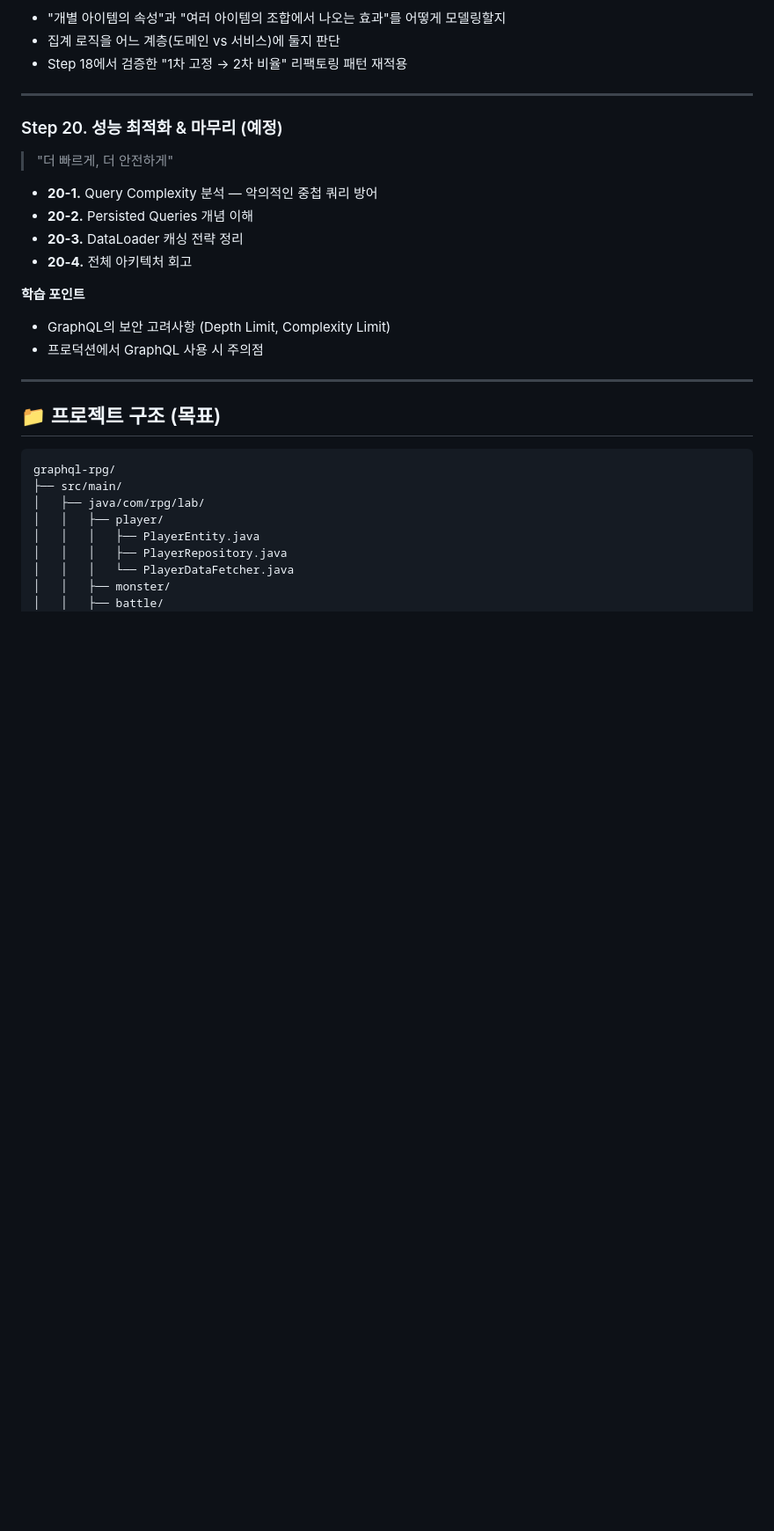
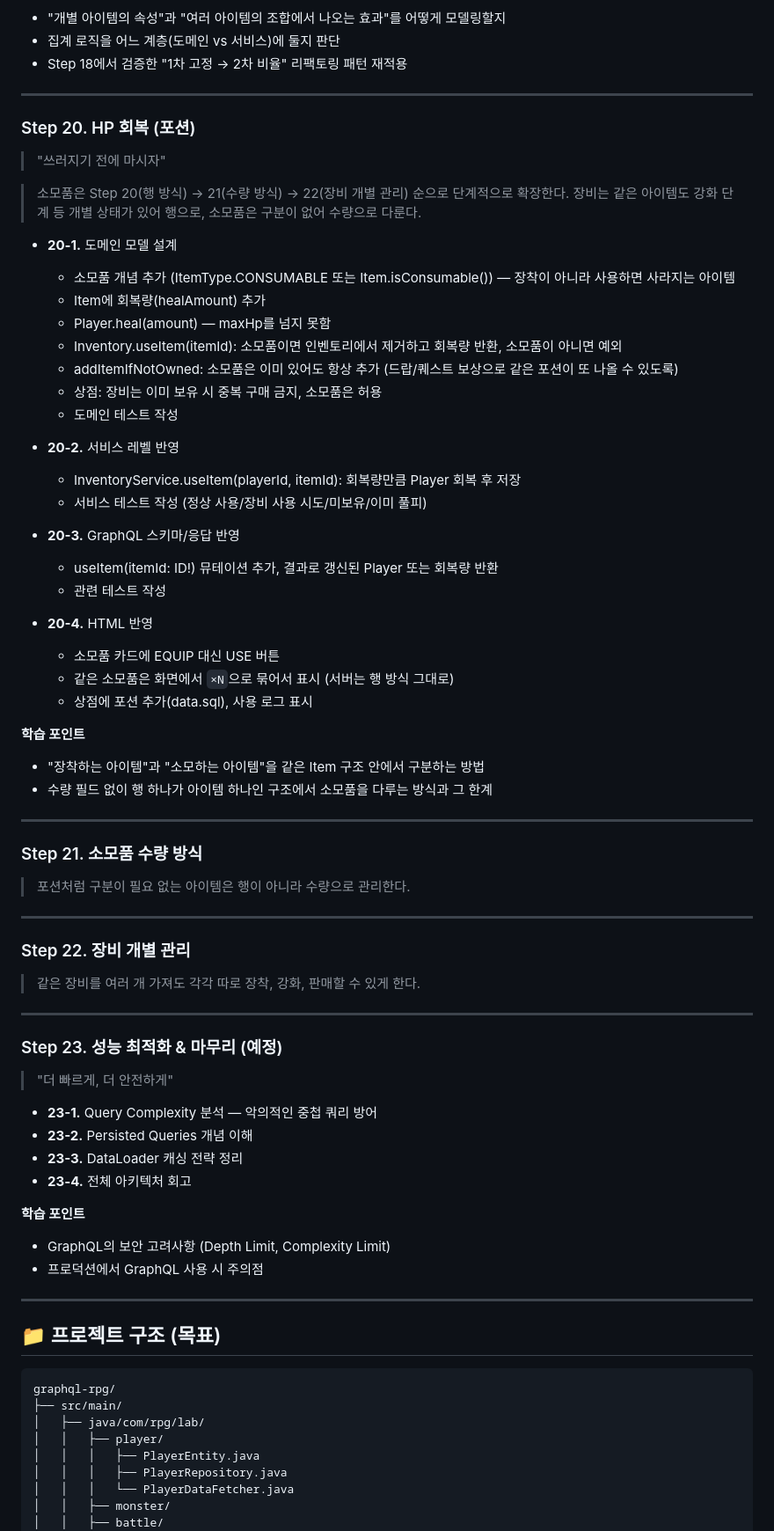
Before and after one commit to ingduk2/graphql-rpg-lab, a Markdown page: README.md, the part around the change. Shown at 88% size. Rendered like a GitHub page; blank space fills up the shorter version.

Commit message:
docs: README Step 20(포션) 계획 추가, Step 21/22 대제목 추가, 성능 최적화는 Step 23으로 이동
- Step 20: 소모품(포션) 도입, 행 방식으로 시작
- Step 21: 소모품 수량 방식, Step 22: 장비 개별 관리 (대제목만, 시작 시 상세화)
- 원래 Step 18이던 성능 최적화 & 마무리를 Step 23으로 이동

```diff
--- a/README.md
+++ b/README.md
@@ -528,13 +528,57 @@
 
 ---
 
-### Step 20. 성능 최적화 & 마무리 (예정)
+### Step 20. HP 회복 (포션)
+> "쓰러지기 전에 마시자"
+
+> 소모품은 Step 20(행 방식) → 21(수량 방식) → 22(장비 개별 관리) 순으로 단계적으로 확장한다.
+> 장비는 같은 아이템도 강화 단계 등 개별 상태가 있어 행으로, 소모품은 구분이 없어 수량으로 다룬다.
+
+- **20-1.** 도메인 모델 설계
+  - 소모품 개념 추가 (ItemType.CONSUMABLE 또는 Item.isConsumable()) — 장착이 아니라 사용하면 사라지는 아이템
+  - Item에 회복량(healAmount) 추가
+  - Player.heal(amount) — maxHp를 넘지 못함
+  - Inventory.useItem(itemId): 소모품이면 인벤토리에서 제거하고 회복량 반환, 소모품이 아니면 예외
+  - addItemIfNotOwned: 소모품은 이미 있어도 항상 추가 (드랍/퀘스트 보상으로 같은 포션이 또 나올 수 있도록)
+  - 상점: 장비는 이미 보유 시 중복 구매 금지, 소모품은 허용
+  - 도메인 테스트 작성
+
+- **20-2.** 서비스 레벨 반영
+  - InventoryService.useItem(playerId, itemId): 회복량만큼 Player 회복 후 저장
+  - 서비스 테스트 작성 (정상 사용/장비 사용 시도/미보유/이미 풀피)
+
+- **20-3.** GraphQL 스키마/응답 반영
+  - useItem(itemId: ID!) 뮤테이션 추가, 결과로 갱신된 Player 또는 회복량 반환
+  - 관련 테스트 작성
+
+- **20-4.** HTML 반영
+  - 소모품 카드에 EQUIP 대신 USE 버튼
+  - 같은 소모품은 화면에서 `×N`으로 묶어서 표시 (서버는 행 방식 그대로)
+  - 상점에 포션 추가(data.sql), 사용 로그 표시
+
+**학습 포인트**
+- "장착하는 아이템"과 "소모하는 아이템"을 같은 Item 구조 안에서 구분하는 방법
+- 수량 필드 없이 행 하나가 아이템 하나인 구조에서 소모품을 다루는 방식과 그 한계
+
+---
+
+### Step 21. 소모품 수량 방식
+> 포션처럼 구분이 필요 없는 아이템은 행이 아니라 수량으로 관리한다.
+
+---
+
+### Step 22. 장비 개별 관리
+> 같은 장비를 여러 개 가져도 각각 따로 장착, 강화, 판매할 수 있게 한다.
+
+---
+
+### Step 23. 성능 최적화 & 마무리 (예정)
 > "더 빠르게, 더 안전하게"
 
-- **20-1.** Query Complexity 분석 — 악의적인 중첩 쿼리 방어
-- **20-2.** Persisted Queries 개념 이해
-- **20-3.** DataLoader 캐싱 전략 정리
-- **20-4.** 전체 아키텍처 회고
+- **23-1.** Query Complexity 분석 — 악의적인 중첩 쿼리 방어
+- **23-2.** Persisted Queries 개념 이해
+- **23-3.** DataLoader 캐싱 전략 정리
+- **23-4.** 전체 아키텍처 회고
 
 **학습 포인트**
 - GraphQL의 보안 고려사항 (Depth Limit, Complexity Limit)
```
